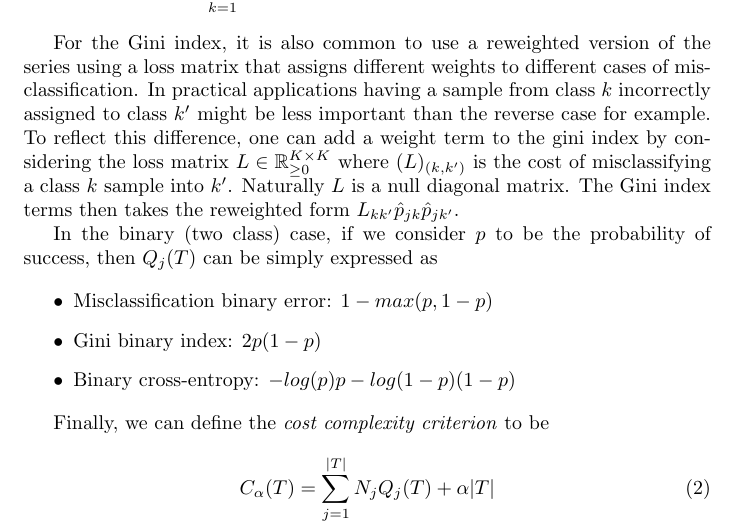
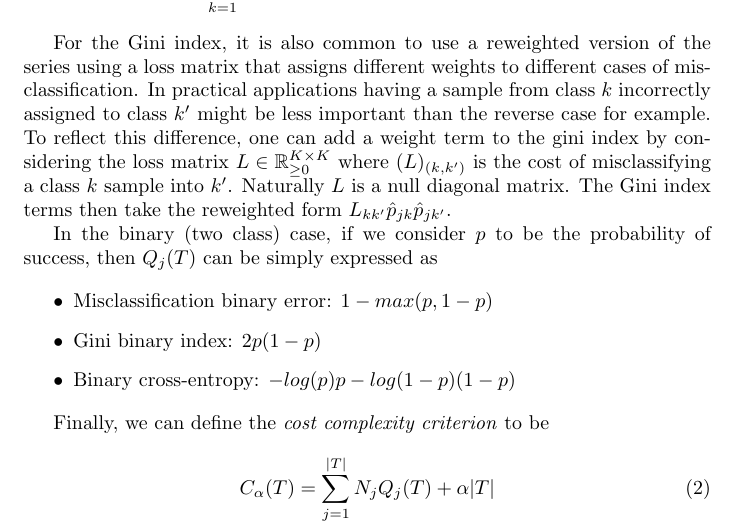
Before and after one commit to jdemonasterio/authorea, a LaTeX paper (trash.tex): part of page 4 of 5, cut so that both start at the same text. Compiled offline with pdfLaTeX.

Commit message:
reorder wording gini loss matrix

```diff
--- a/trash.tex
+++ b/trash.tex
@@ -218,7 +218,7 @@ We will denote the node impurity measure for the classification tree by $Q_j(T)$
 \end{itemize}
 
 
-For the Gini index, it is also common to use a reweighted version of the series using a loss matrix that assigns different weights to different cases of misclassification. In practical applications having a sample from class $k$ incorrectly assigned to class $k'$ might be less important than the reverse case for example. To reflect this difference, one can add a weight term to the gini index by considering the loss matrix $L \in \mathbb R_{\ge 0}^{K \times K}$ where $(L)_{(k,k')}$ is the cost of misclassifying a class $k$ sample into $k'$. Naturally $L$ is a null diagonal matrix.  The Gini index terms then takes the reweighted form  $L_{kk'} \hat{p}_{jk} \hat{p}_{jk'}$.
+For the Gini index, it is also common to use a reweighted version of the series using a loss matrix that assigns different weights to different cases of misclassification. In practical applications having a sample from class $k$ incorrectly assigned to class $k'$ might be less important than the reverse case for example. To reflect this difference, one can add a weight term to the gini index by considering the loss matrix $L \in \mathbb R_{\ge 0}^{K \times K}$ where $(L)_{(k,k')}$ is the cost of misclassifying a class $k$ sample into $k'$. Naturally $L$ is a null diagonal matrix.  The Gini index terms then take the reweighted form  $L_{kk'} \hat{p}_{jk} \hat{p}_{jk'}$.
 
 In the binary (two class) case, if we consider $p$ to be the probability of success, then $Q_j(T)$ can be simply expressed as
 
```
